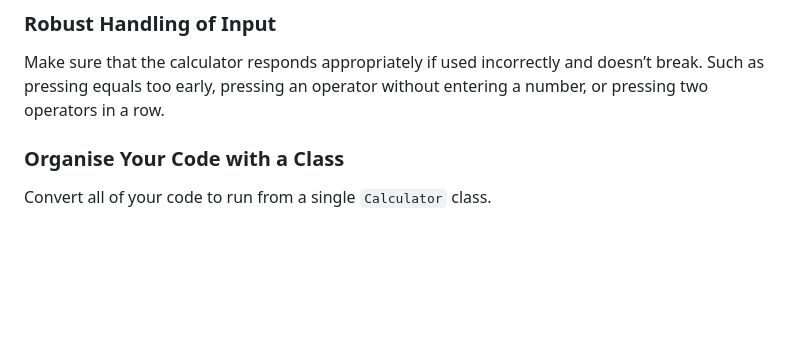
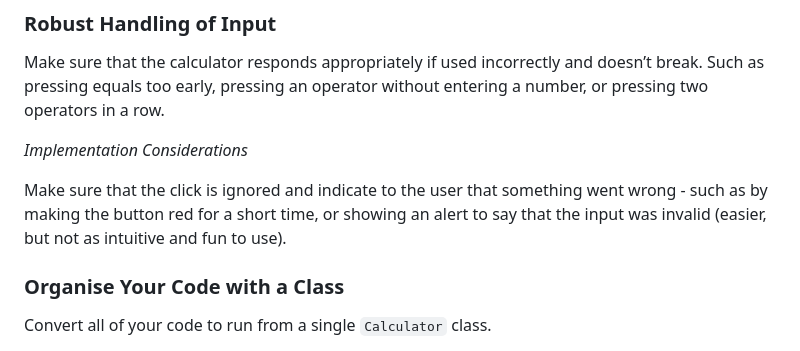
Before and after one commit to pecknigel/calculator-practice-project, a Markdown page: TASKS.md, the part around the change. Rendered like a GitHub page; blank space fills up the shorter version.

Commit message:
Improve suggested tasks

```diff
--- a/TASKS.md
+++ b/TASKS.md
@@ -66,6 +66,10 @@ The following tasks are suggested improvements and features. Feel free to come u
 
 Make sure that the calculator responds appropriately if used incorrectly and doesn’t break. Such as pressing equals too early, pressing an operator without entering a number, or pressing two operators in a row.
 
+*Implementation Considerations*
+
+Make sure that the click is ignored and indicate to the user that something went wrong - such as by making the button red for a short time, or showing an alert to say that the input was invalid (easier, but not as intuitive and fun to use).
+
 ### Organise Your Code with a Class
 
 Convert all of your code to run from a single `Calculator` class.
```
